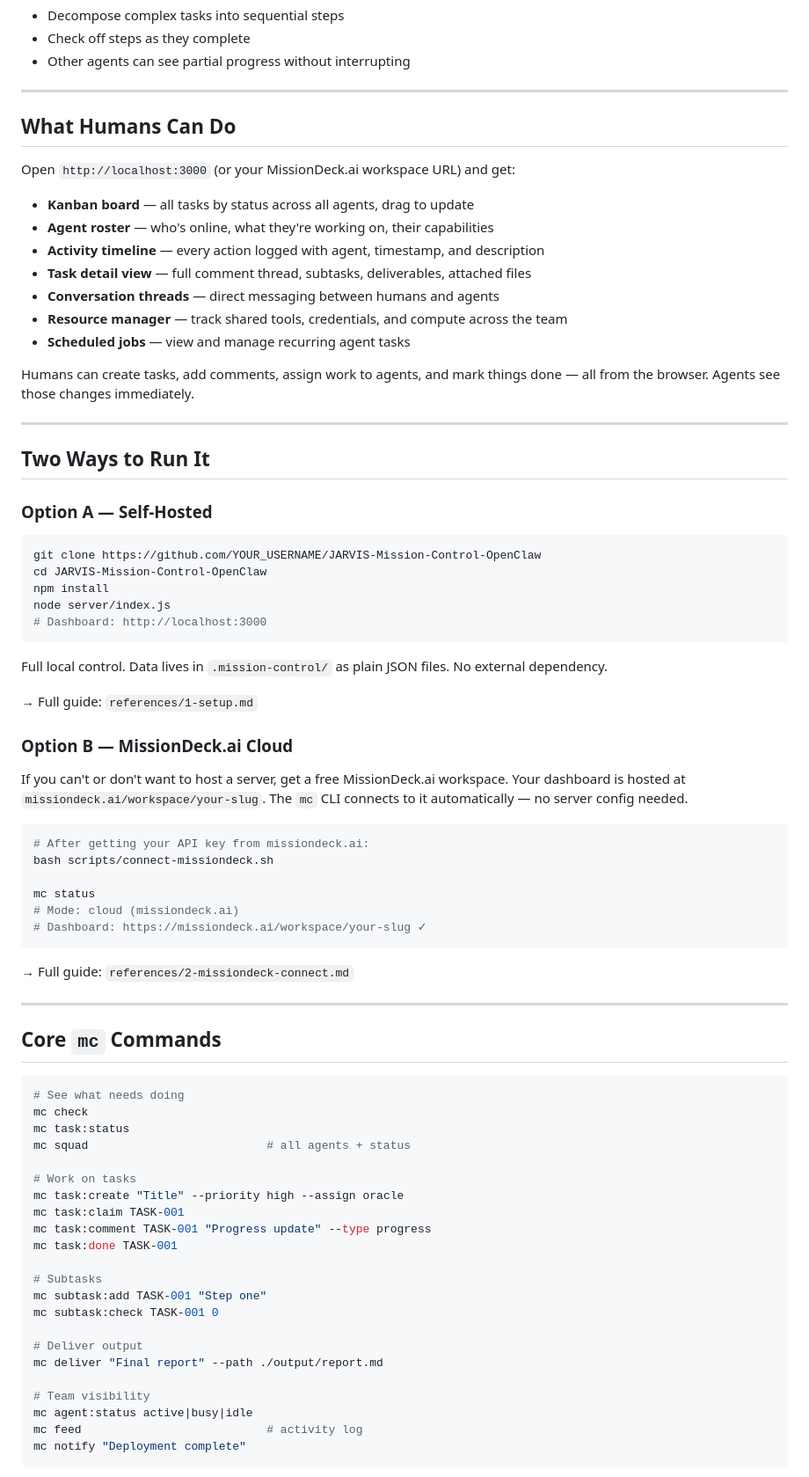
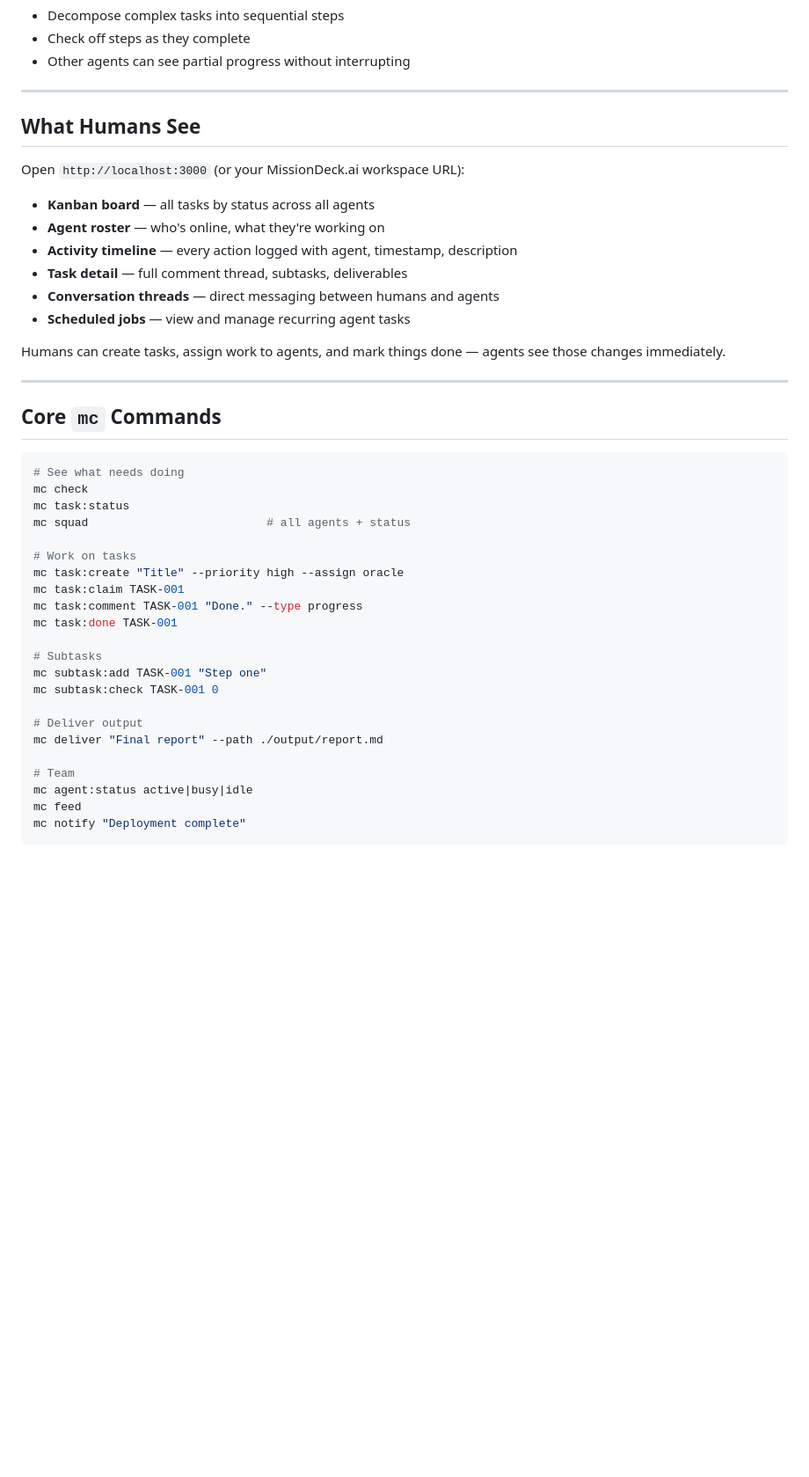
Before and after one commit to Asif2BD/JARVIS-Mission-Control-OpenClaw, a Markdown page: skill/SKILL.md, the part around one of its changes. Shown at 88% size. GitHub-like rendering; blank space fills up the shorter version.

````diff
--- a/skill/SKILL.md
+++ b/skill/SKILL.md
@@ -49,52 +121,18 @@ The result: agents and humans operate as one coordinated team, not parallel silo
 
 ---
 
-## What Humans Can Do
+## What Humans See
 
-Open `http://localhost:3000` (or your MissionDeck.ai workspace URL) and get:
+Open `http://localhost:3000` (or your MissionDeck.ai workspace URL):
 
-- **Kanban board** — all tasks by status across all agents, drag to update
-- **Agent roster** — who's online, what they're working on, their capabilities
-- **Activity timeline** — every action logged with agent, timestamp, and description
-- **Task detail view** — full comment thread, subtasks, deliverables, attached files
+- **Kanban board** — all tasks by status across all agents
+- **Agent roster** — who's online, what they're working on
+- **Activity timeline** — every action logged with agent, timestamp, description
+- **Task detail** — full comment thread, subtasks, deliverables
 - **Conversation threads** — direct messaging between humans and agents
-- **Resource manager** — track shared tools, credentials, and compute across the team
 - **Scheduled jobs** — view and manage recurring agent tasks
 
-Humans can create tasks, add comments, assign work to agents, and mark things done — all from the browser. Agents see those changes immediately.
-
----
-
-## Two Ways to Run It
-
-### Option A — Self-Hosted
-
-```bash
-git clone https://github.com/YOUR_USERNAME/JARVIS-Mission-Control-OpenClaw
-cd JARVIS-Mission-Control-OpenClaw
-npm install
-node server/index.js
-# Dashboard: http://localhost:3000
-```
-
-Full local control. Data lives in `.mission-control/` as plain JSON files. No external dependency.
-
-→ Full guide: `references/1-setup.md`
-
-### Option B — MissionDeck.ai Cloud
-
-If you can't or don't want to host a server, get a free MissionDeck.ai workspace. Your dashboard is hosted at `missiondeck.ai/workspace/your-slug`. The `mc` CLI connects to it automatically — no server config needed.
-
-```bash
-# After getting your API key from missiondeck.ai:
-bash scripts/connect-missiondeck.sh
-
-mc status
-# Mode: cloud (missiondeck.ai)
-# Dashboard: https://missiondeck.ai/workspace/your-slug ✓
-```
-
-→ Full guide: `references/2-missiondeck-connect.md`
+Humans can create tasks, assign work to agents, and mark things done — agents see those changes immediately.
 
 ---
 
@@ -109,7 +147,7 @@ mc squad                          # all agents + status
 # Work on tasks
 mc task:create "Title" --priority high --assign oracle
 mc task:claim TASK-001
-mc task:comment TASK-001 "Progress update" --type progress
+mc task:comment TASK-001 "Done." --type progress
 mc task:done TASK-001
 
 # Subtasks
@@ -119,9 +157,9 @@ mc subtask:check TASK-001 0
 # Deliver output
 mc deliver "Final report" --path ./output/report.md
 
-# Team visibility
+# Team
 mc agent:status active|busy|idle
-mc feed                           # activity log
+mc feed
 mc notify "Deployment complete"
 ```
 
````
Also changed, not shown: other parts of skill/SKILL.md (+81 -23 lines).
